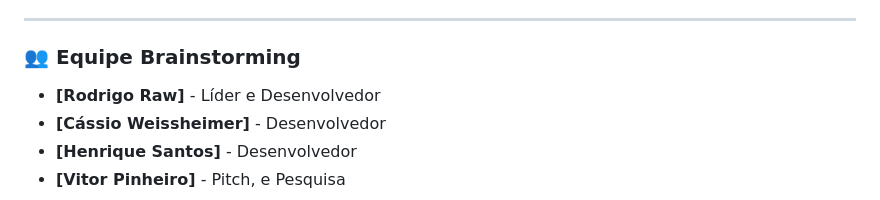
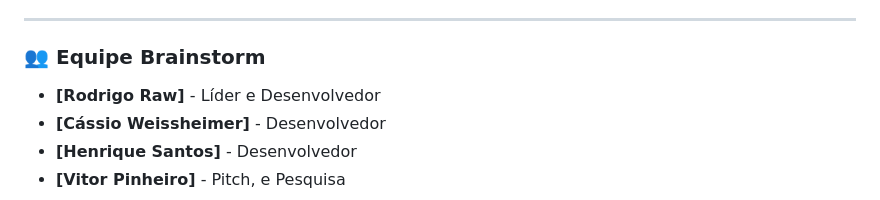
Before and after one commit to RodrigoVSraw/Porto-Hack-2025-Final, a Markdown page: README.md, the part around the change. Drawn GitHub-style.

```diff
--- a/README.md
+++ b/README.md
@@ -80,7 +80,7 @@ A plataforma consiste em uma interface web moderna com um painel de status em te
 
 ---
 
-### 👥 Equipe Brainstorming
+### 👥 Equipe Brainstorm
 
 * **[Rodrigo Raw]** - Líder e Desenvolvedor
 * **[Cássio Weissheimer]** - Desenvolvedor
```
